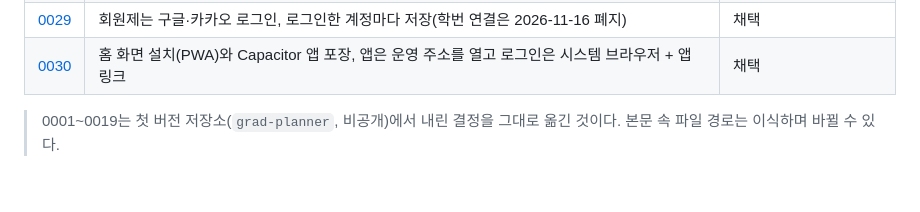
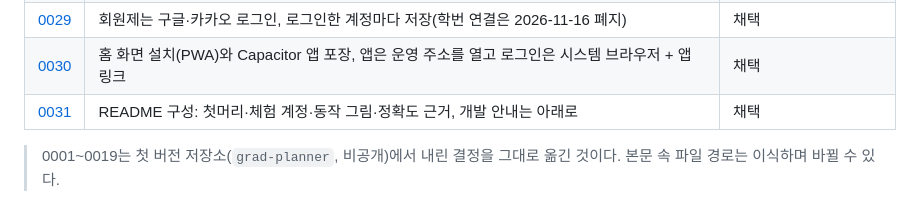
Before and after one commit to mungn0603-code/grad-planner-smu, a Markdown page: docs/decisions/README.md, the part around the change. Rendered like a GitHub page.

```diff
--- a/docs/decisions/README.md
+++ b/docs/decisions/README.md
@@ -48,6 +48,7 @@
 | [0028](0028-planner-instant-apply.md) | 학점 플래너: 바꾸면 바로 반영, 기본은 지금 전공제도, 후보 전공 비교는 그 학과 과목만, Pretendard | 채택 |
 | [0029](0029-social-login.md) | 회원제는 구글·카카오 로그인, 로그인한 계정마다 저장(학번 연결은 2026-11-16 폐지) | 채택 |
 | [0030](0030-pwa-app-wrap.md) | 홈 화면 설치(PWA)와 Capacitor 앱 포장, 앱은 운영 주소를 열고 로그인은 시스템 브라우저 + 앱 링크 | 채택 |
+| [0031](0031-readme-structure.md) | README 구성: 첫머리·체험 계정·동작 그림·정확도 근거, 개발 안내는 아래로 | 채택 |
 
 > 0001~0019는 첫 버전 저장소(`grad-planner`, 비공개)에서 내린 결정을 그대로 옮긴 것이다. 본문 속 파일 경로는 이식하며 바뀔 수 있다.
 
```
Also changed, not shown: README.md (+123 -22 lines), docs/decisions/0031-readme-structure.md (added, +40 -0 lines), docs/images/calculator.jpg (added), docs/images/mobile-calculator.jpg (added), docs/images/mobile-planner.jpg (added), docs/images/planner.jpg (added).
